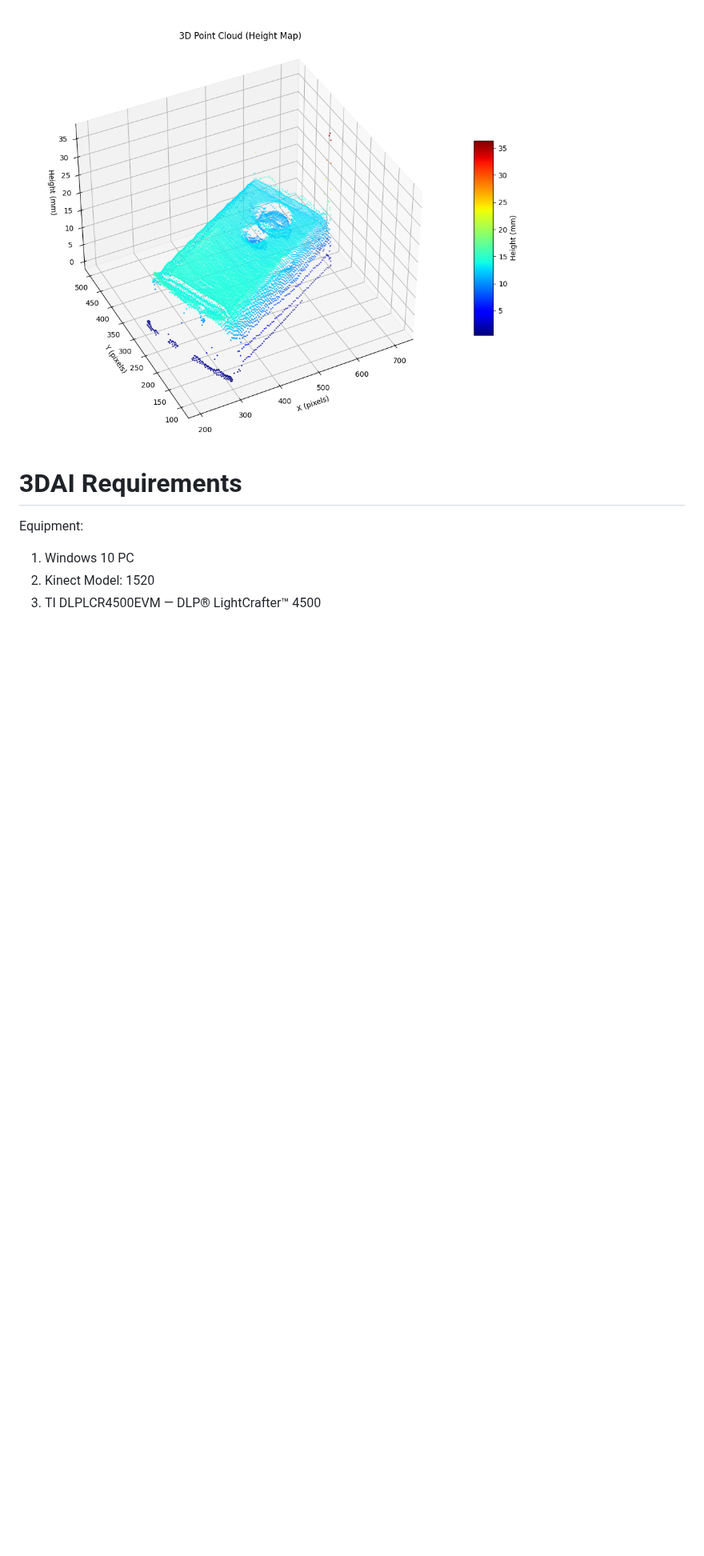
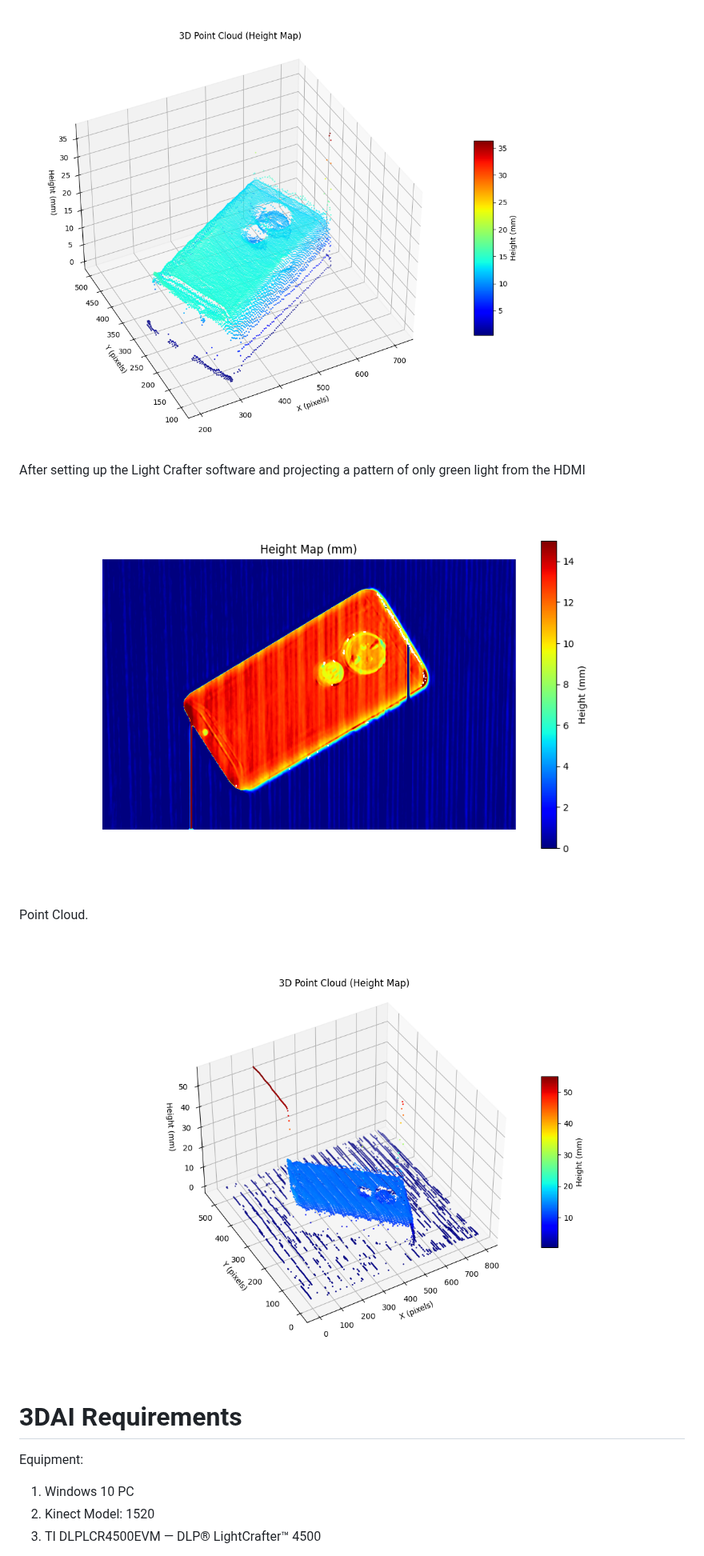
Before and after one commit to greatroboticslab/3DAI, a Markdown page: README.md, the part around the change. Shown at 80% size. GitHub-like rendering; pictures changed too: Testing Results/GreenOnly_120_Phases.png (added), Testing Results/GreenOnly_120_Phases_Point_Cloud.png (added); blank space fills up the shorter version.

Commit message:
Updates for using HDMI pattern projection mode

```diff
--- a/README.md
+++ b/README.md
@@ -47,6 +47,14 @@ Additionaly a point cloud was generated with the reference plane removed.
 
 !['Testing Results/60_Finge_Count.png'](https://github.com/greatroboticslab/3DAI/blob/main/Testing%20Results/60_Finge_Count_Point_Cloud.png)
 
+After setting up the Light Crafter software and projecting a pattern of only green light from the HDMI
+
+!['Testing Results/GreenOnly_120_Phases.png'](https://github.com/greatroboticslab/3DAI/blob/main/Testing%20Results/GreenOnly_120_Phases.png)
+
+Point Cloud.
+
+!['Testing Results/GreenOnly_120_Phases_Point_Cloud.png'](https://github.com/greatroboticslab/3DAI/blob/main/Testing%20Results/GreenOnly_120_Phases_Point_Cloud.png)
+
 # 3DAI Requirements
 Equipment:
 1. Windows 10 PC
```
Also changed, not shown: 3 other files.
